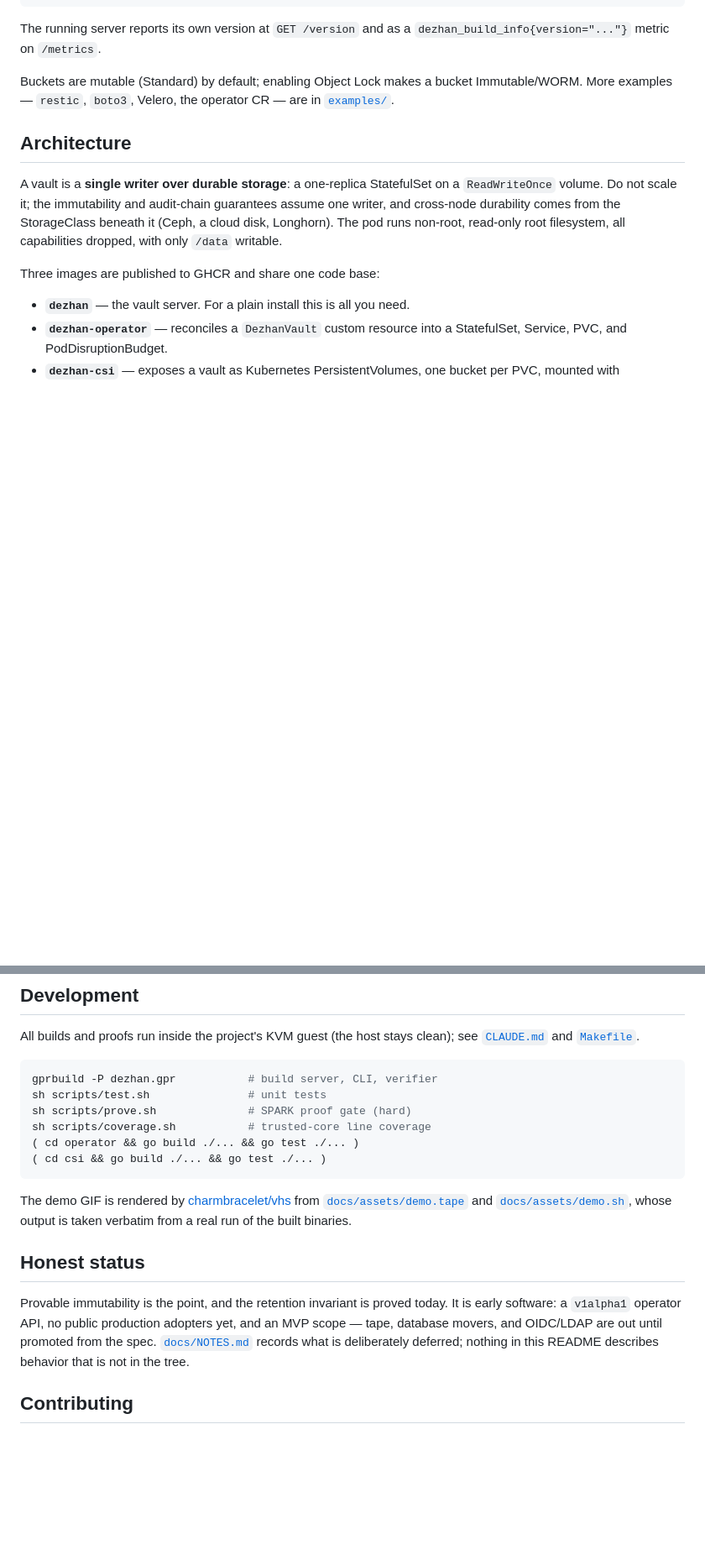
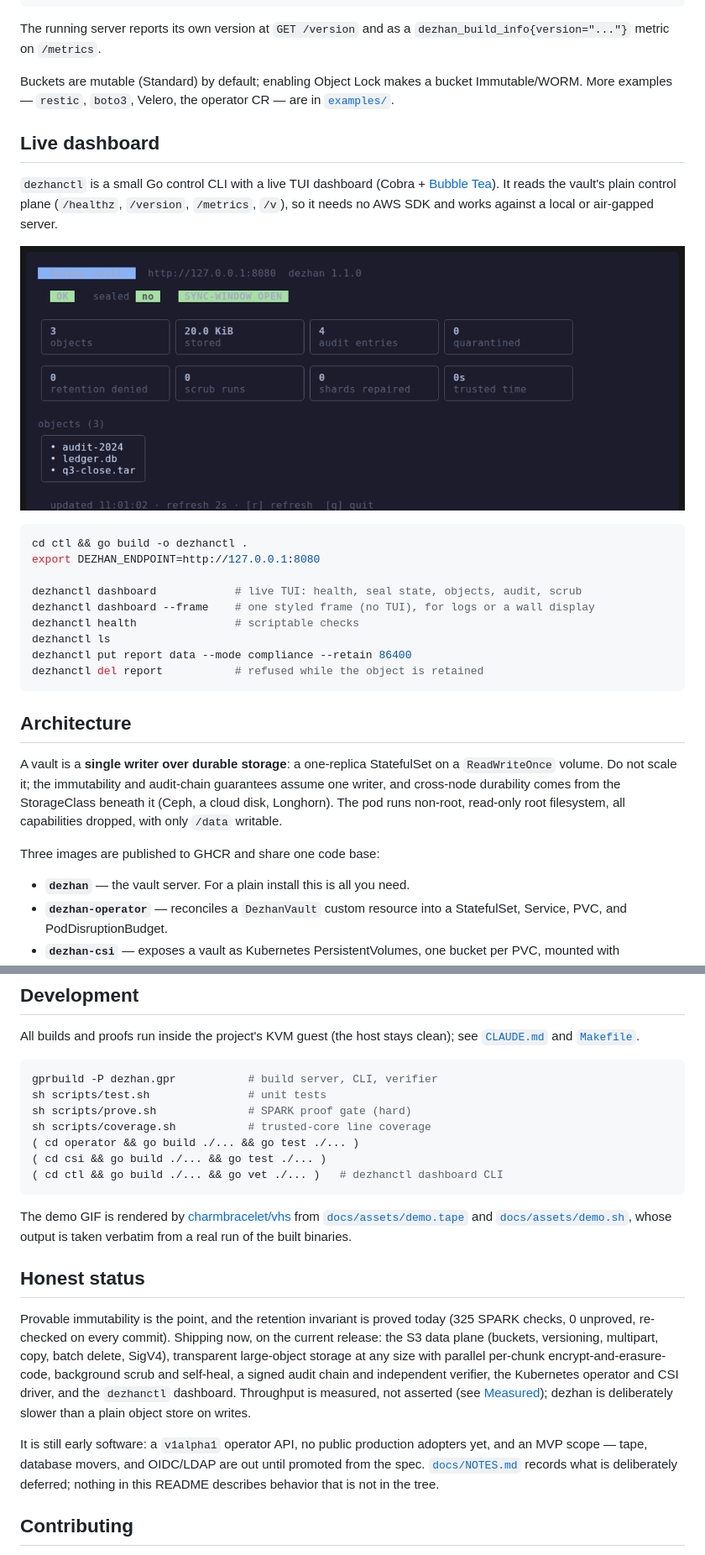
Before and after one commit to obsernetics/dezhan, a Markdown page: README.md, 2 parts joined by grey strips. Shown at 84% size. Rendered like a GitHub page; pictures changed too: docs/assets/dashboard.png (added); blank space fills up the shorter version.

````diff
--- a/README.md
+++ b/README.md
@@ -140,6 +140,27 @@ The running server reports its own version at `GET /version` and as a
 Buckets are mutable (Standard) by default; enabling Object Lock makes a bucket
 Immutable/WORM. More examples — `restic`, `boto3`, Velero, the operator CR — are
 in [`examples/`](examples/).
+
+## Live dashboard
+
+`dezhanctl` is a small Go control CLI with a live TUI dashboard (Cobra +
+[Bubble Tea](https://github.com/charmbracelet/bubbletea)). It reads the vault's
+plain control plane (`/healthz`, `/version`, `/metrics`, `/v`), so it needs no
+AWS SDK and works against a local or air-gapped server.
+
+![dezhanctl dashboard](docs/assets/dashboard.png)
+
+```sh
+cd ctl && go build -o dezhanctl .
+export DEZHAN_ENDPOINT=http://127.0.0.1:8080
+
+dezhanctl dashboard            # live TUI: health, seal state, objects, audit, scrub
+dezhanctl dashboard --frame    # one styled frame (no TUI), for logs or a wall display
+dezhanctl health               # scriptable checks
+dezhanctl ls
+dezhanctl put report data --mode compliance --retain 86400
+dezhanctl del report           # refused while the object is retained
+```
 
 ## Architecture
 
@@ -297,6 +318,7 @@ sh scripts/prove.sh              # SPARK proof gate (hard)
 sh scripts/coverage.sh           # trusted-core line coverage
 ( cd operator && go build ./... && go test ./... )
 ( cd csi && go build ./... && go test ./... )
+( cd ctl && go build ./... && go vet ./... )   # dezhanctl dashboard CLI
 ```
 
 The demo GIF is rendered by [charmbracelet/vhs](https://github.com/charmbracelet/vhs)
@@ -306,10 +328,19 @@ from a real run of the built binaries.
 
 ## Honest status
 
-Provable immutability is the point, and the retention invariant is proved today.
-It is early software: a `v1alpha1` operator API, no public production adopters
-yet, and an MVP scope — tape, database movers, and OIDC/LDAP are out until
-promoted from the spec. [`docs/NOTES.md`](docs/NOTES.md) records what is
+Provable immutability is the point, and the retention invariant is proved today
+(325 SPARK checks, 0 unproved, re-checked on every commit). Shipping now, on the
+current release: the S3 data plane (buckets, versioning, multipart, copy, batch
+delete, SigV4), transparent large-object storage at any size with parallel
+per-chunk encrypt-and-erasure-code, background scrub and self-heal, a signed
+audit chain and independent verifier, the Kubernetes operator and CSI driver,
+and the `dezhanctl` dashboard. Throughput is measured, not asserted (see
+[Measured](#measured-not-asserted)); dezhan is deliberately slower than a plain
+object store on writes.
+
+It is still early software: a `v1alpha1` operator API, no public production
+adopters yet, and an MVP scope — tape, database movers, and OIDC/LDAP are out
+until promoted from the spec. [`docs/NOTES.md`](docs/NOTES.md) records what is
 deliberately deferred; nothing in this README describes behavior that is not in
 the tree.
 
````
Also changed, not shown: 11 other files.
